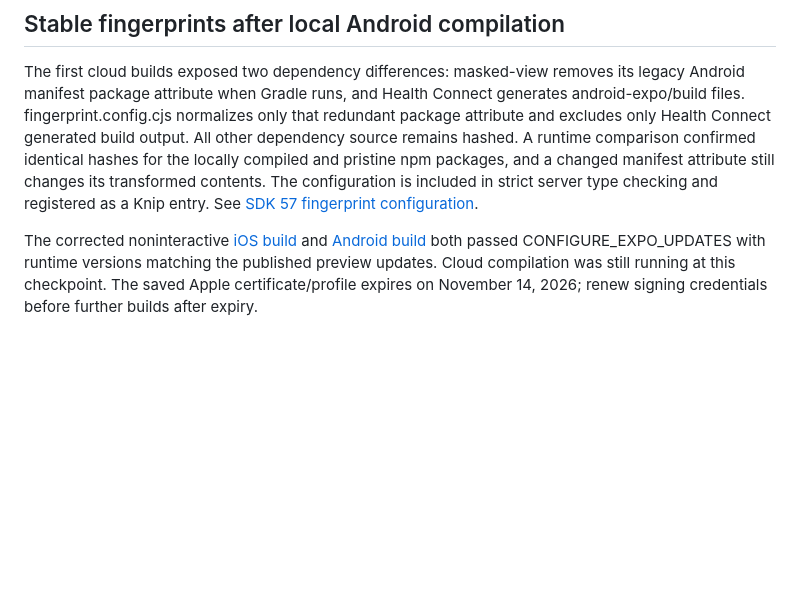
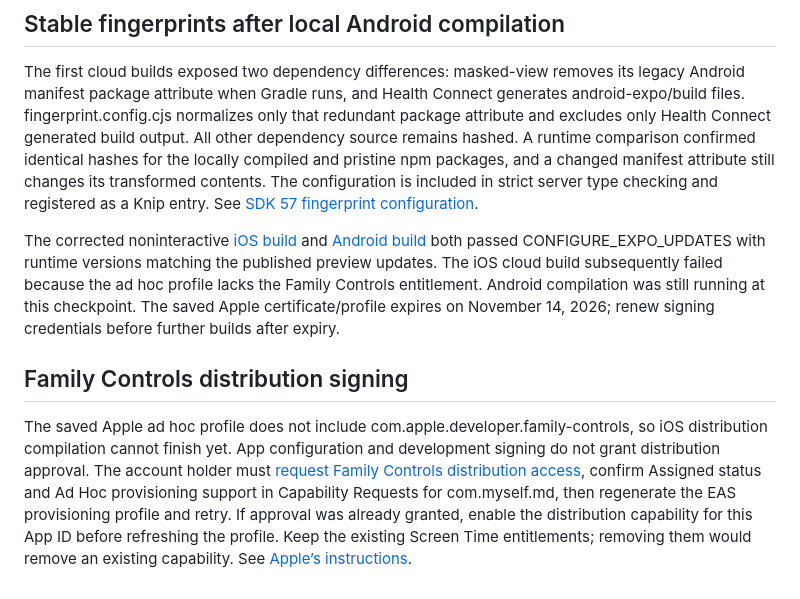
Before and after one commit to CodyBontecou/agent-bridge, a Markdown page: docs/mobile-updates.md, the part around the change. Rendered like a GitHub page; blank space fills up the shorter version.

Commit message:
Document Family Controls distribution signing handoff

```diff
--- a/docs/mobile-updates.md
+++ b/docs/mobile-updates.md
@@ -45,4 +45,8 @@ The existing primary App ID com.myself.md has Sign in with Apple enabled and anc
 
 The first cloud builds exposed two dependency differences: masked-view removes its legacy Android manifest package attribute when Gradle runs, and Health Connect generates android-expo/build files. fingerprint.config.cjs normalizes only that redundant package attribute and excludes only Health Connect generated build output. All other dependency source remains hashed. A runtime comparison confirmed identical hashes for the locally compiled and pristine npm packages, and a changed manifest attribute still changes its transformed contents. The configuration is included in strict server type checking and registered as a Knip entry. See [SDK 57 fingerprint configuration](https://docs.expo.dev/versions/v57.0.0/sdk/fingerprint/).
 
-The corrected noninteractive [iOS build](https://expo.dev/accounts/codybontecou/projects/myself-md/builds/627ace1a-ba71-41eb-984a-f6d5f3401e05) and [Android build](https://expo.dev/accounts/codybontecou/projects/myself-md/builds/7282bb86-0727-4bab-b23b-f383605cb07a) both passed CONFIGURE_EXPO_UPDATES with runtime versions matching the published preview updates. Cloud compilation was still running at this checkpoint. The saved Apple certificate/profile expires on November 14, 2026; renew signing credentials before further builds after expiry.
+The corrected noninteractive [iOS build](https://expo.dev/accounts/codybontecou/projects/myself-md/builds/627ace1a-ba71-41eb-984a-f6d5f3401e05) and [Android build](https://expo.dev/accounts/codybontecou/projects/myself-md/builds/7282bb86-0727-4bab-b23b-f383605cb07a) both passed CONFIGURE_EXPO_UPDATES with runtime versions matching the published preview updates. The iOS cloud build subsequently failed because the ad hoc profile lacks the Family Controls entitlement. Android compilation was still running at this checkpoint. The saved Apple certificate/profile expires on November 14, 2026; renew signing credentials before further builds after expiry.
+
+## Family Controls distribution signing
+
+The saved Apple ad hoc profile does not include com.apple.developer.family-controls, so iOS distribution compilation cannot finish yet. App configuration and development signing do not grant distribution approval. The account holder must [request Family Controls distribution access](https://developer.apple.com/contact/request/family-controls-distribution), confirm Assigned status and Ad Hoc provisioning support in Capability Requests for com.myself.md, then regenerate the EAS provisioning profile and retry. If approval was already granted, enable the distribution capability for this App ID before refreshing the profile. Keep the existing Screen Time entitlements; removing them would remove an existing capability. See [Apple’s instructions](https://developer.apple.com/documentation/familycontrols/requesting-the-family-controls-entitlement).
```
